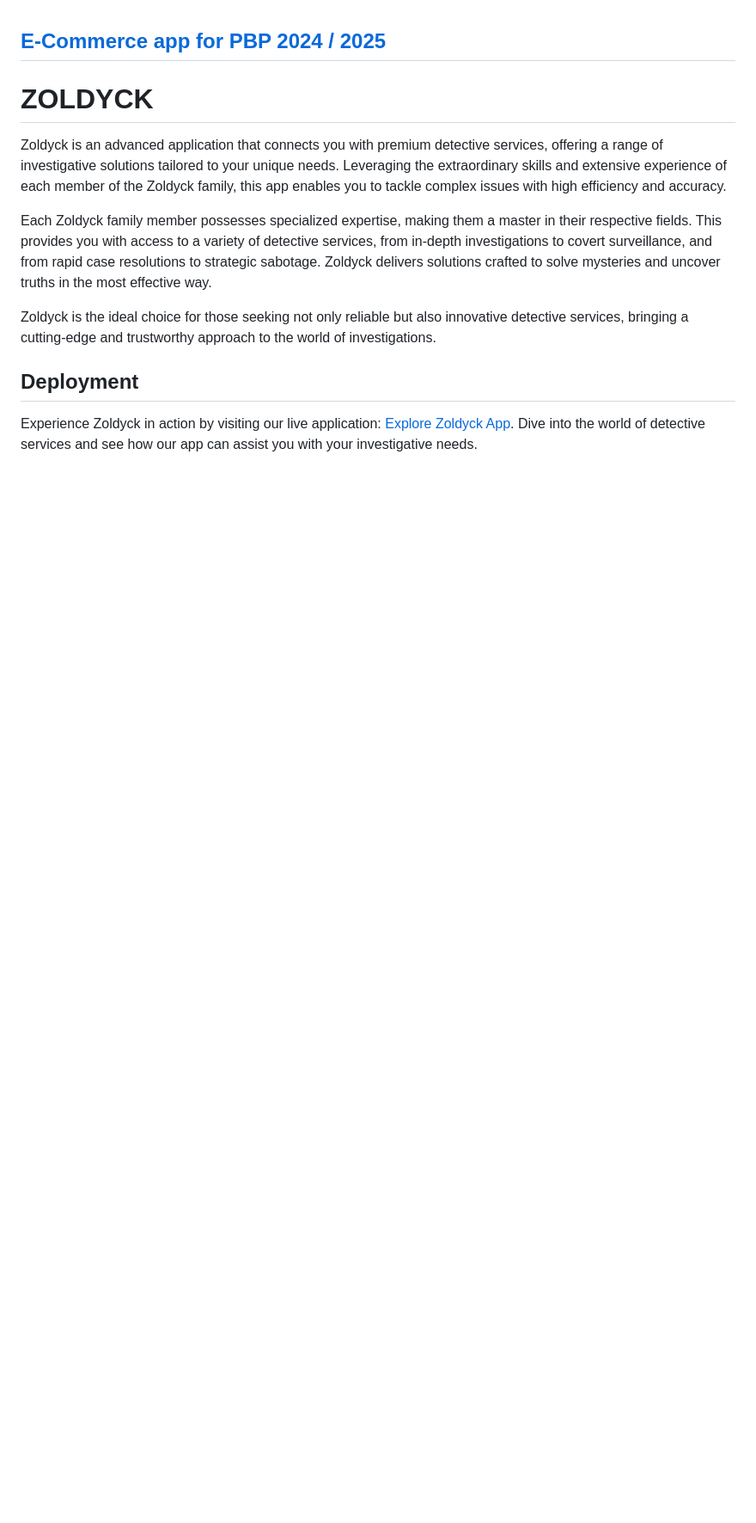
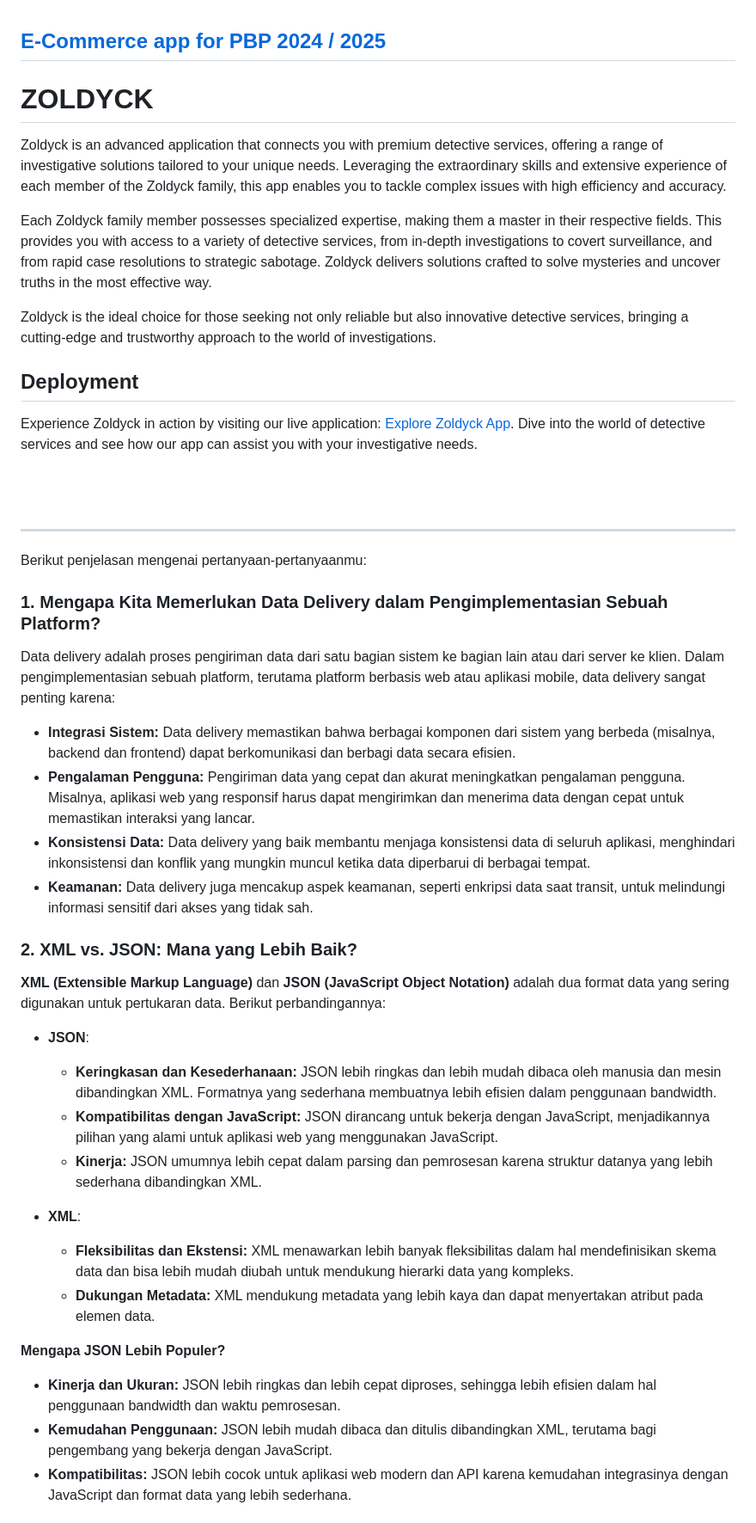
Before and after one commit to bddaax/zoldyck, a Markdown page: README.md, the part around one of its changes. Shown at 86% size. Rendered like a GitHub page; blank space fills up the shorter version.

```diff
--- a/README.md
+++ b/README.md
@@ -12,3 +12,37 @@ Zoldyck is the ideal choice for those seeking not only reliable but also innovat
 ## Deployment
 
 Experience Zoldyck in action by visiting our live application: [Explore Zoldyck App](http://brenda-po-zoldycks.pbp.cs.ui.ac.id). Dive into the world of detective services and see how our app can assist you with your investigative needs.
+
+<br>
+<br>
+<hr>
+
+Berikut penjelasan mengenai pertanyaan-pertanyaanmu:
+
+### 1. Mengapa Kita Memerlukan Data Delivery dalam Pengimplementasian Sebuah Platform?
+
+Data delivery adalah proses pengiriman data dari satu bagian sistem ke bagian lain atau dari server ke klien. Dalam pengimplementasian sebuah platform, terutama platform berbasis web atau aplikasi mobile, data delivery sangat penting karena:
+
+- **Integrasi Sistem:** Data delivery memastikan bahwa berbagai komponen dari sistem yang berbeda (misalnya, backend dan frontend) dapat berkomunikasi dan berbagi data secara efisien.
+- **Pengalaman Pengguna:** Pengiriman data yang cepat dan akurat meningkatkan pengalaman pengguna. Misalnya, aplikasi web yang responsif harus dapat mengirimkan dan menerima data dengan cepat untuk memastikan interaksi yang lancar.
+- **Konsistensi Data:** Data delivery yang baik membantu menjaga konsistensi data di seluruh aplikasi, menghindari inkonsistensi dan konflik yang mungkin muncul ketika data diperbarui di berbagai tempat.
+- **Keamanan:** Data delivery juga mencakup aspek keamanan, seperti enkripsi data saat transit, untuk melindungi informasi sensitif dari akses yang tidak sah.
+
+### 2. XML vs. JSON: Mana yang Lebih Baik?
+
+**XML (Extensible Markup Language)** dan **JSON (JavaScript Object Notation)** adalah dua format data yang sering digunakan untuk pertukaran data. Berikut perbandingannya:
+
+- **JSON**:
+  - **Keringkasan dan Kesederhanaan:** JSON lebih ringkas dan lebih mudah dibaca oleh manusia dan mesin dibandingkan XML. Formatnya yang sederhana membuatnya lebih efisien dalam penggunaan bandwidth.
+  - **Kompatibilitas dengan JavaScript:** JSON dirancang untuk bekerja dengan JavaScript, menjadikannya pilihan yang alami untuk aplikasi web yang menggunakan JavaScript.
+  - **Kinerja:** JSON umumnya lebih cepat dalam parsing dan pemrosesan karena struktur datanya yang lebih sederhana dibandingkan XML.
+
+- **XML**:
+  - **Fleksibilitas dan Ekstensi:** XML menawarkan lebih banyak fleksibilitas dalam hal mendefinisikan skema data dan bisa lebih mudah diubah untuk mendukung hierarki data yang kompleks.
+  - **Dukungan Metadata:** XML mendukung metadata yang lebih kaya dan dapat menyertakan atribut pada elemen data.
+
+**Mengapa JSON Lebih Populer?**
+- **Kinerja dan Ukuran:** JSON lebih ringkas dan lebih cepat diproses, sehingga lebih efisien dalam hal penggunaan bandwidth dan waktu pemrosesan.
+- **Kemudahan Penggunaan:** JSON lebih mudah dibaca dan ditulis dibandingkan XML, terutama bagi pengembang yang bekerja dengan JavaScript.
+- **Kompatibilitas:** JSON lebih cocok untuk aplikasi web modern dan API karena kemudahan integrasinya dengan JavaScript dan format data yang lebih sederhana.
+
```
Also changed, not shown: other parts of README.md (+19 -0 lines).
